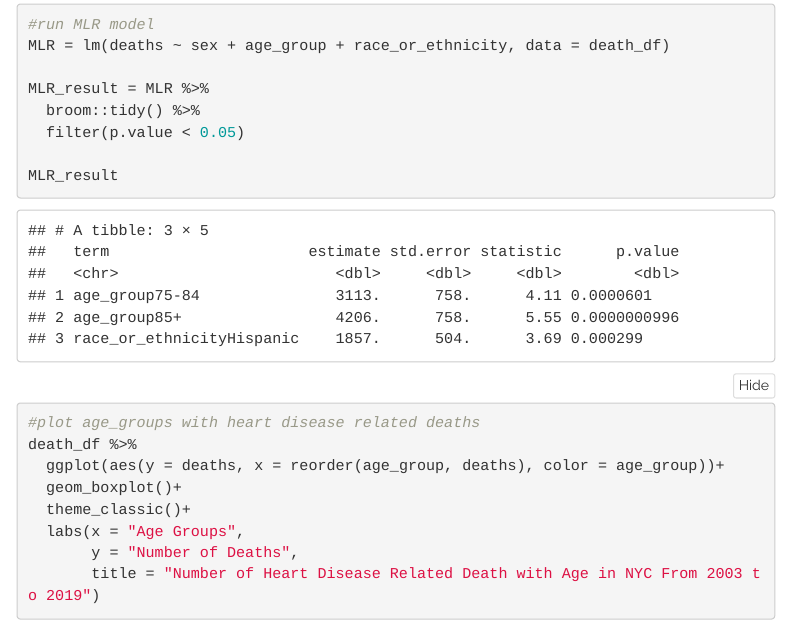
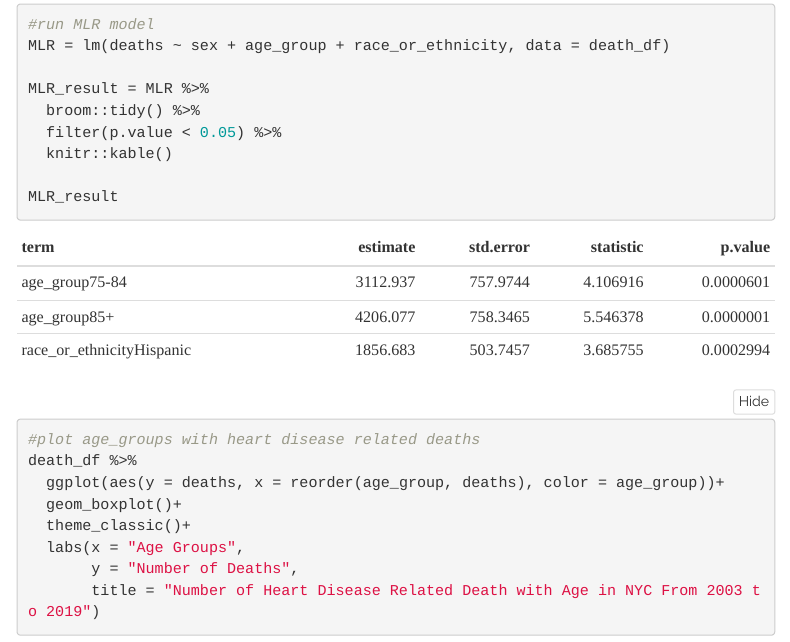
Before and after one commit to willanderson11/causesofdeathinnyc.github.io, an R Markdown document (Heart Disease Related Deaths.Rmd): the page in a window 1100 px wide, from 3900 px down. Rendered offline with R 4.5, knitr and Pandoc, with nearby package versions; folded parts are opened; menus at the side of the page are left out; column names are cleaned by a stand-in for the janitor package.

Commit message:
make mlr result readable

````diff
--- a/Heart Disease Related Deaths.Rmd
+++ b/Heart Disease Related Deaths.Rmd
@@ -86,7 +86,8 @@ MLR = lm(deaths ~ sex + age_group + race_or_ethnicity, data = death_df)
 
 MLR_result = MLR %>%
   broom::tidy() %>%
-  filter(p.value < 0.05)
+  filter(p.value < 0.05) %>%
+  knitr::kable()
 
 MLR_result
 ```
````
Also changed, not shown: Heart-Disease-Related-Deaths.html.
